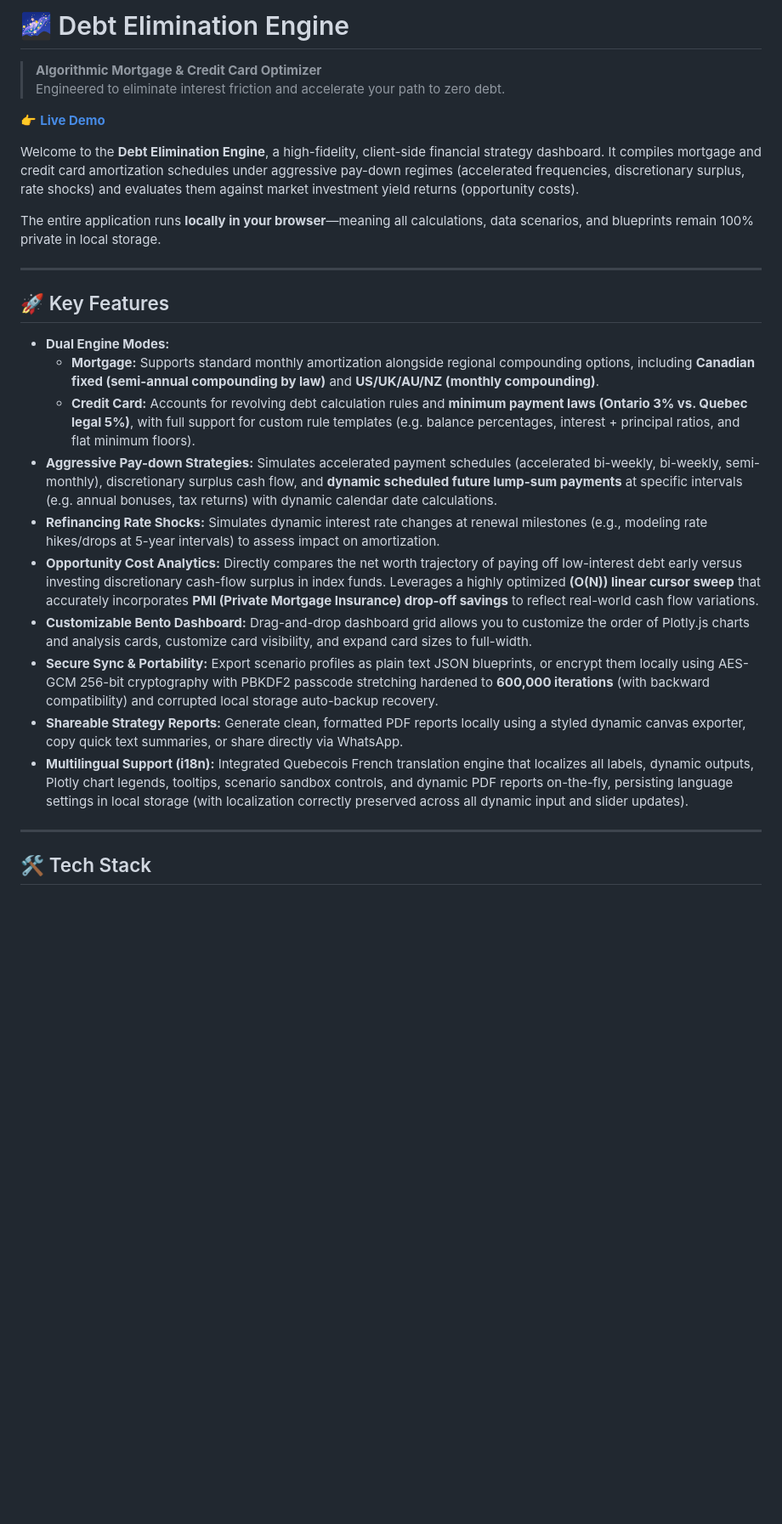
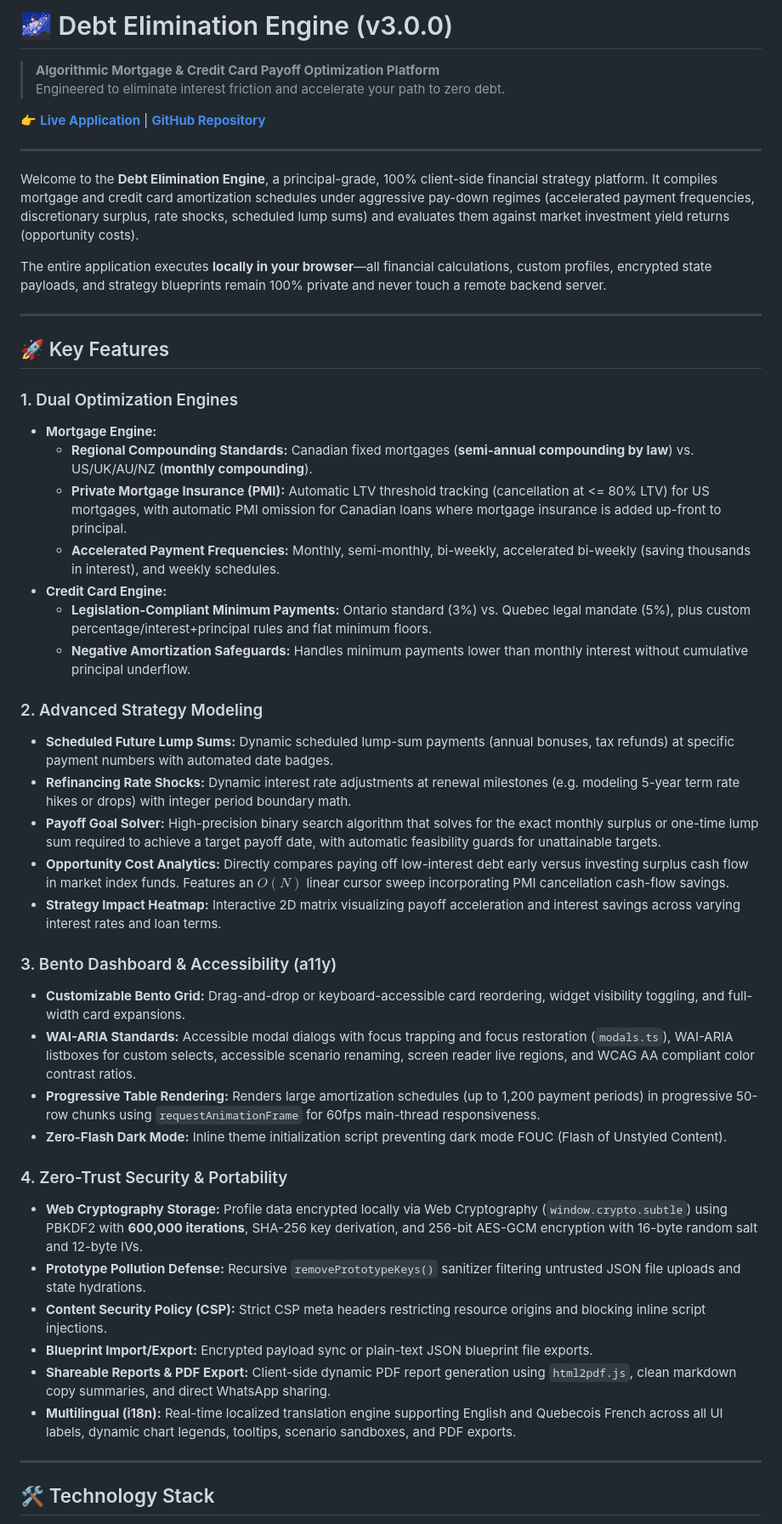
Before and after one commit to RichardMalo/TrueMortgageV3, a Markdown page: README.md, the part around one of its changes. Shown at 85% size. Drawn GitHub-style; blank space fills up the shorter version.

```diff
--- a/README.md
+++ b/README.md
@@ -1,30 +1,51 @@
-# 🌌 Debt Elimination Engine
+# 🌌 Debt Elimination Engine (v3.0.0)
 
-> **Algorithmic Mortgage & Credit Card Optimizer**
+> **Algorithmic Mortgage & Credit Card Payoff Optimization Platform**
 > Engineered to eliminate interest friction and accelerate your path to zero debt.
 
-👉 **[Live Demo](https://richardmalo.github.io/TrueMortgageV3/)**
+👉 **[Live Application](https://truemortgagemath.com/)** | **[GitHub Repository](https://github.com/RichardMalo/TrueMortgageV3)**
 
-Welcome to the **Debt Elimination Engine**, a high-fidelity, client-side financial strategy dashboard. It compiles mortgage and credit card amortization schedules under aggressive pay-down regimes (accelerated frequencies, discretionary surplus, rate shocks) and evaluates them against market investment yield returns (opportunity costs).
+---
 
-The entire application runs **locally in your browser**—meaning all calculations, data scenarios, and blueprints remain 100% private in local storage.
+Welcome to the **Debt Elimination Engine**, a principal-grade, 100% client-side financial strategy platform. It compiles mortgage and credit card amortization schedules under aggressive pay-down regimes (accelerated payment frequencies, discretionary surplus, rate shocks, scheduled lump sums) and evaluates them against market investment yield returns (opportunity costs).
+
+The entire application executes **locally in your browser**—all financial calculations, custom profiles, encrypted state payloads, and strategy blueprints remain 100% private and never touch a remote backend server.
 
 ---
 
 ## 🚀 Key Features
 
-- **Dual Engine Modes:**
-  - **Mortgage:** Supports standard monthly amortization alongside regional compounding options, including **Canadian fixed (semi-annual compounding by law)** and **US/UK/AU/NZ (monthly compounding)**.
-  - **Credit Card:** Accounts for revolving debt calculation rules and **minimum payment laws (Ontario 3% vs. Quebec legal 5%)**, with full support for custom rule templates (e.g. balance percentages, interest + principal ratios, and flat minimum floors).
-- **Aggressive Pay-down Strategies:** Simulates accelerated payment schedules (accelerated bi-weekly, bi-weekly, semi-monthly), discretionary surplus cash flow, and **dynamic scheduled future lump-sum payments** at specific intervals (e.g. annual bonuses, tax returns) with dynamic calendar date calculations.
-- **Refinancing Rate Shocks:** Simulates dynamic interest rate changes at renewal milestones (e.g., modeling rate hikes/drops at 5-year intervals) to assess impact on amortization.
-- **Opportunity Cost Analytics:** Directly compares the net worth trajectory of paying off low-interest debt early versus investing discretionary cash-flow surplus in index funds. Leverages a highly optimized **\(O(N)\) linear cursor sweep** that accurately incorporates **PMI (Private Mortgage Insurance) drop-off savings** to reflect real-world cash flow variations.
-- **Customizable Bento Dashboard:** Drag-and-drop dashboard grid allows you to customize the order of Plotly.js charts and analysis cards, customize card visibility, and expand card sizes to full-width.
-- **Secure Sync & Portability:** Export scenario profiles as plain text JSON blueprints, or encrypt them locally using AES-GCM 256-bit cryptography with PBKDF2 passcode stretching hardened to **600,000 iterations** (with backward compatibility) and corrupted local storage auto-backup recovery.
-- **Shareable Strategy Reports:** Generate clean, formatted PDF reports locally using a styled dynamic canvas exporter, copy quick text summaries, or share directly via WhatsApp.
-- **Multilingual Support (i18n):** Integrated Quebecois French translation engine that localizes all labels, dynamic outputs, Plotly chart legends, tooltips, scenario sandbox controls, and dynamic PDF reports on-the-fly, persisting language settings in local storage (with localization correctly preserved across all dynamic input and slider updates).
+### 1. Dual Optimization Engines
+- **Mortgage Engine:**
+  - **Regional Compounding Standards:** Canadian fixed mortgages (**semi-annual compounding by law**) vs. US/UK/AU/NZ (**monthly compounding**).
+  - **Private Mortgage Insurance (PMI):** Automatic LTV threshold tracking (cancellation at <= 80% LTV) for US mortgages, with automatic PMI omission for Canadian loans where mortgage insurance is added up-front to principal.
+  - **Accelerated Payment Frequencies:** Monthly, semi-monthly, bi-weekly, accelerated bi-weekly (saving thousands in interest), and weekly schedules.
+- **Credit Card Engine:**
+  - **Legislation-Compliant Minimum Payments:** Ontario standard (3%) vs. Quebec legal mandate (5%), plus custom percentage/interest+principal rules and flat minimum floors.
+  - **Negative Amortization Safeguards:** Handles minimum payments lower than monthly interest without cumulative principal underflow.
+
+### 2. Advanced Strategy Modeling
+- **Scheduled Future Lump Sums:** Dynamic scheduled lump-sum payments (annual bonuses, tax refunds) at specific payment numbers with automated date badges.
+- **Refinancing Rate Shocks:** Dynamic interest rate adjustments at renewal milestones (e.g. modeling 5-year term rate hikes or drops) with integer period boundary math.
+- **Payoff Goal Solver:** High-precision binary search algorithm that solves for the exact monthly surplus or one-time lump sum required to achieve a target payoff date, with automatic feasibility guards for unattainable targets.
+- **Opportunity Cost Analytics:** Directly compares paying off low-interest debt early versus investing surplus cash flow in market index funds. Features an $O(N)$ linear cursor sweep incorporating PMI cancellation cash-flow savings.
+- **Strategy Impact Heatmap:** Interactive 2D matrix visualizing payoff acceleration and interest savings across varying interest rates and loan terms.
+
+### 3. Bento Dashboard & Accessibility (a11y)
+- **Customizable Bento Grid:** Drag-and-drop or keyboard-accessible card reordering, widget visibility toggling, and full-width card expansions.
+- **WAI-ARIA Standards:** Accessible modal dialogs with focus trapping and focus restoration (`modals.ts`), WAI-ARIA listboxes for custom selects, accessible scenario renaming, screen reader live regions, and WCAG AA compliant color contrast ratios.
+- **Progressive Table Rendering:** Renders large amortization schedules (up to 1,200 payment periods) in progressive 50-row chunks using `requestAnimationFrame` for 60fps main-thread responsiveness.
+- **Zero-Flash Dark Mode:** Inline theme initialization script preventing dark mode FOUC (Flash of Unstyled Content).
+
+### 4. Zero-Trust Security & Portability
+- **Web Cryptography Storage:** Profile data encrypted locally via Web Cryptography (`window.crypto.subtle`) using PBKDF2 with **600,000 iterations**, SHA-256 key derivation, and 256-bit AES-GCM encryption with 16-byte random salt and 12-byte IVs.
+- **Prototype Pollution Defense:** Recursive `removePrototypeKeys()` sanitizer filtering untrusted JSON file uploads and state hydrations.
+- **Content Security Policy (CSP):** Strict CSP meta headers restricting resource origins and blocking inline script injections.
+- **Blueprint Import/Export:** Encrypted payload sync or plain-text JSON blueprint file exports.
+- **Shareable Reports & PDF Export:** Client-side dynamic PDF report generation using `html2pdf.js`, clean markdown copy summaries, and direct WhatsApp sharing.
+- **Multilingual (i18n):** Real-time localized translation engine supporting English and Quebecois French across all UI labels, dynamic chart legends, tooltips, scenario sandboxes, and PDF exports.
 
 ---
 
-## 🛠️ Tech Stack
+## 🛠️ Technology Stack
 
```
Also changed, not shown: other parts of README.md (+87 -79 lines).
